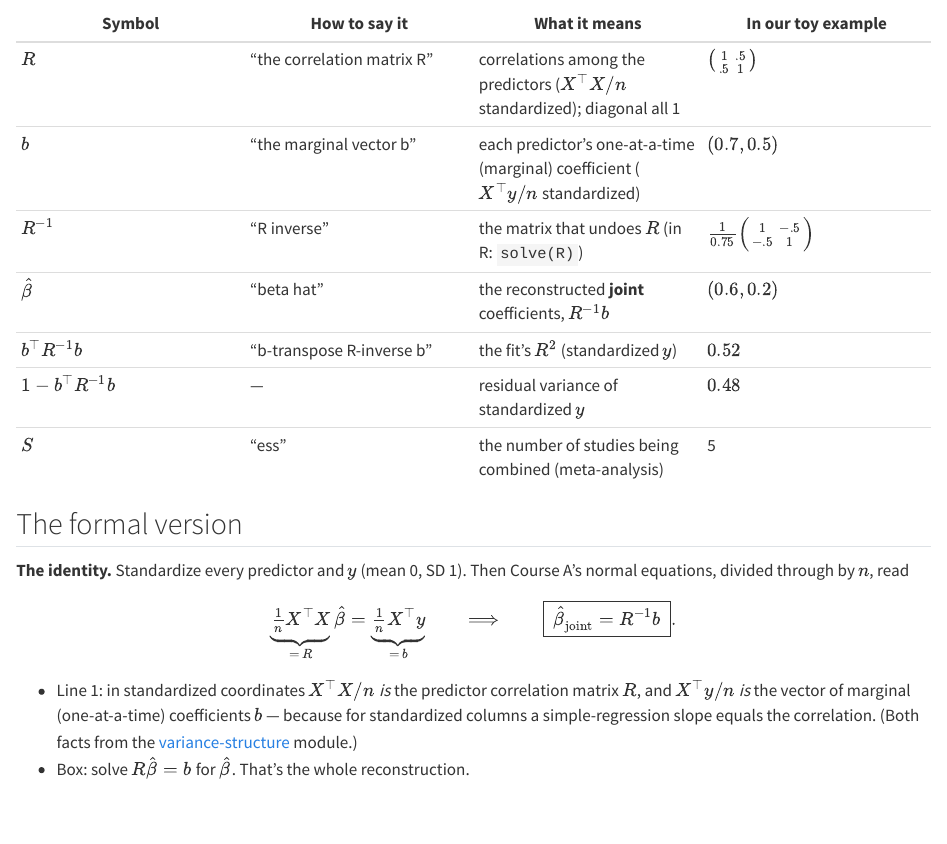
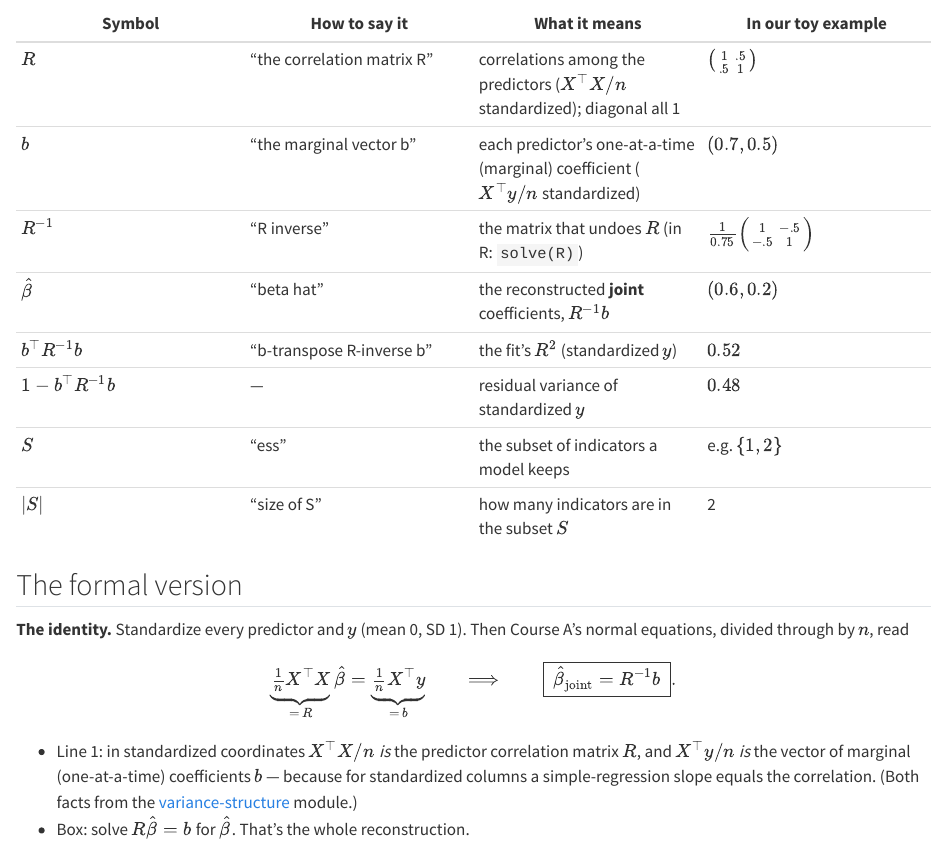
Before and after one commit to radlinsky/professor-claude, a Quarto document (courses/swap-stepwise-selection/modules/01-joint-fit-from-summaries/lesson.qmd): the page in a window 1100 px wide, from 2260 px down. Rendered offline with R 4.5, knitr and Pandoc in place of Quarto, with nearby package versions; drawn as R Markdown's standard HTML page in place of the format the file asks for; common packages that the code uses without loading them are loaded.

Commit message:
Fix: swap-stepwise M1 symbol table mislabeled S
S is the selected-predictor subset (matching the module's BIC formula and Module 2), not the study count. Correct the row and add the missing |S| row.

Co-Authored-By: Claude Opus 4.8 <noreply@anthropic.com>

```diff
--- a/courses/swap-stepwise-selection/modules/01-joint-fit-from-summaries/lesson.qmd
+++ b/courses/swap-stepwise-selection/modules/01-joint-fit-from-summaries/lesson.qmd
@@ -148,7 +148,8 @@ follow — every quantity a full regression reports, from two summary ingredient
 | $\hat\beta$ | "beta hat" | the reconstructed **joint** coefficients, $R^{-1}b$ | $(0.6, 0.2)$ |
 | $b^\top R^{-1} b$ | "b-transpose R-inverse b" | the fit's $R^2$ (standardized $y$) | $0.52$ |
 | $1 - b^\top R^{-1}b$ | — | residual variance of standardized $y$ | $0.48$ |
-| $S$ | "ess" | the number of studies being combined (meta-analysis) | 5 |
+| $S$ | "ess" | the subset of indicators a model keeps | e.g. $\{1, 2\}$ |
+| $|S|$ | "size of S" | how many indicators are in the subset $S$ | 2 |
 
 ## The formal version
 
```
